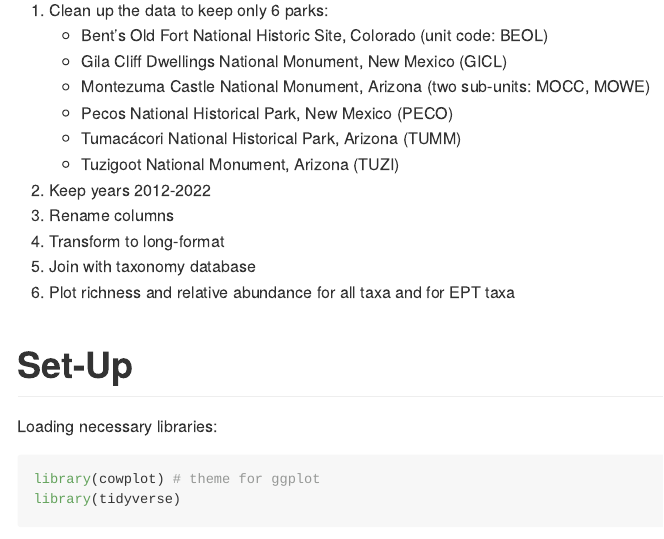
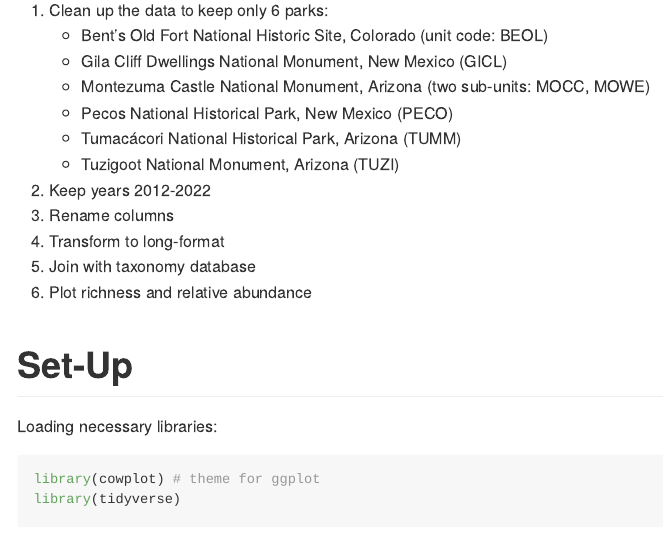
Before and after one commit to WFSC-DataWrangling-Sp25/Guzman_DW_FinalProject, an R Markdown document (scripts/Guzman-DW-Final-Project.Rmd): the page in a window 1100 px wide, from 490 px down. The pictures show the output file scripts/Guzman-DW-Final-Project.md that the author committed with the source, drawn offline in the style of GitHub.

Commit message:
Minor text correction

```diff
--- a/scripts/Guzman-DW-Final-Project.Rmd
+++ b/scripts/Guzman-DW-Final-Project.Rmd
@@ -24,7 +24,7 @@ The dataset is the result of long-term aquatic macroinvertebrates sampling perfo
 3.  Rename columns
 4.  Transform to long-format
 5.  Join with taxonomy database
-6.  Plot richness and relative abundance for all taxa and for EPT taxa
+6.  Plot richness and relative abundance
 
 # Set-Up
 
```
Also changed, not shown: scripts/Guzman-DW-Final-Project.md, scripts/Guzman-DW-Final-Project_files/figure-gfm/rel-ab-plot-beol-1.png, scripts/Guzman-DW-Final-Project_files/figure-gfm/rel-ab-plot-gicl-1.png, scripts/Guzman-DW-Final-Project_files/figure-gfm/rel-ab-plot-mocc-1.png, scripts/Guzman-DW-Final-Project_files/figure-gfm/rel-ab-plot-mowe-1.png, scripts/Guzman-DW-Final-Project_files/figure-gfm/rel-ab-plot-peco-1.png, scripts/Guzman-DW-Final-Project_files/figure-gfm/rel-ab-plot-tumm-1.png, scripts/Guzman-DW-Final-Project_files/figure-gfm/rel-ab-plot-tuzi-1.png, scripts/Guzman-DW-Final-Project_files/figure-gfm/unnamed-chunk-11-1.png, scripts/Guzman-DW-Final-Project_files/figure-gfm/unnamed-chunk-12-1.png, scripts/Guzman-DW-Final-Project_files/figure-gfm/unnamed-chunk-9-1.png.
